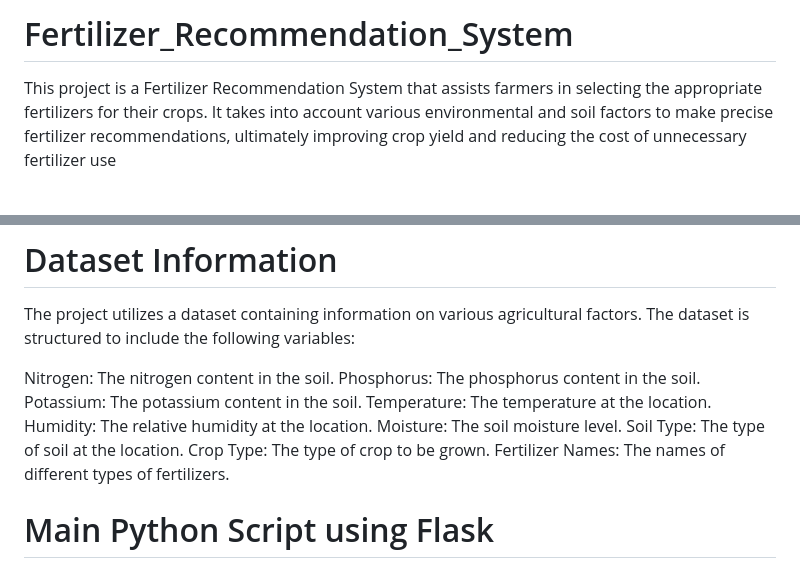
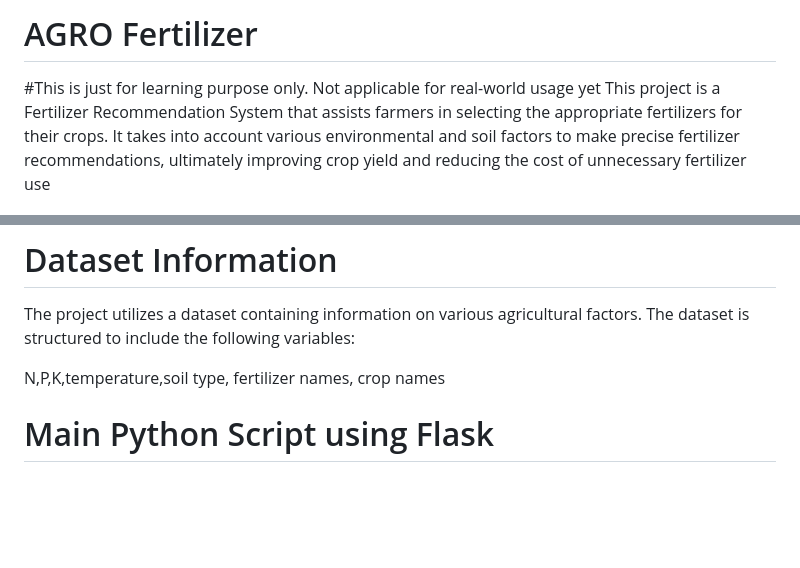
Before and after one commit to ahramin04/My-projects, a Markdown page: AGRO FERTILIZER/README.md, 2 parts joined by grey strips. Drawn GitHub-style; blank space fills up the shorter version.

```diff
--- a/AGRO FERTILIZER/README.md
+++ b/AGRO FERTILIZER/README.md
@@ -1,5 +1,6 @@
-# Fertilizer_Recommendation_System
+# AGRO Fertilizer
 
+#This is just for learning purpose only. Not applicable for real-world usage yet
 This project is a Fertilizer Recommendation System that assists farmers in selecting the appropriate fertilizers for their crops. It takes into account various environmental and soil factors to make precise fertilizer recommendations, ultimately improving crop yield and reducing the cost of unnecessary fertilizer use
 
 # Fertilizer Recommendation:
@@ -8,15 +9,7 @@ Fertilizer recommendation is the process of suggesting the most suitable types a
 # Dataset Information
 The project utilizes a dataset containing information on various agricultural factors. The dataset is structured to include the following variables:
 
-Nitrogen: The nitrogen content in the soil.
-Phosphorus: The phosphorus content in the soil.
-Potassium: The potassium content in the soil.
-Temperature: The temperature at the location.
-Humidity: The relative humidity at the location.
-Moisture: The soil moisture level.
-Soil Type: The type of soil at the location.
-Crop Type: The type of crop to be grown.
-Fertilizer Names: The names of different types of fertilizers.
+N,P,K,temperature,soil type, fertilizer names, crop names
 
 # Main Python Script using Flask
 The main functionality of this project is implemented in a Python script using Flask, a web framework. The script serves as the backend for the web-based fertilizer recommendation system. It takes input from users regarding soil and environmental conditions and provides fertilizer recommendations based on the algorithm used.
```
Also changed, not shown: other parts of AGRO FERTILIZER/README.md (+0 -2 lines).
